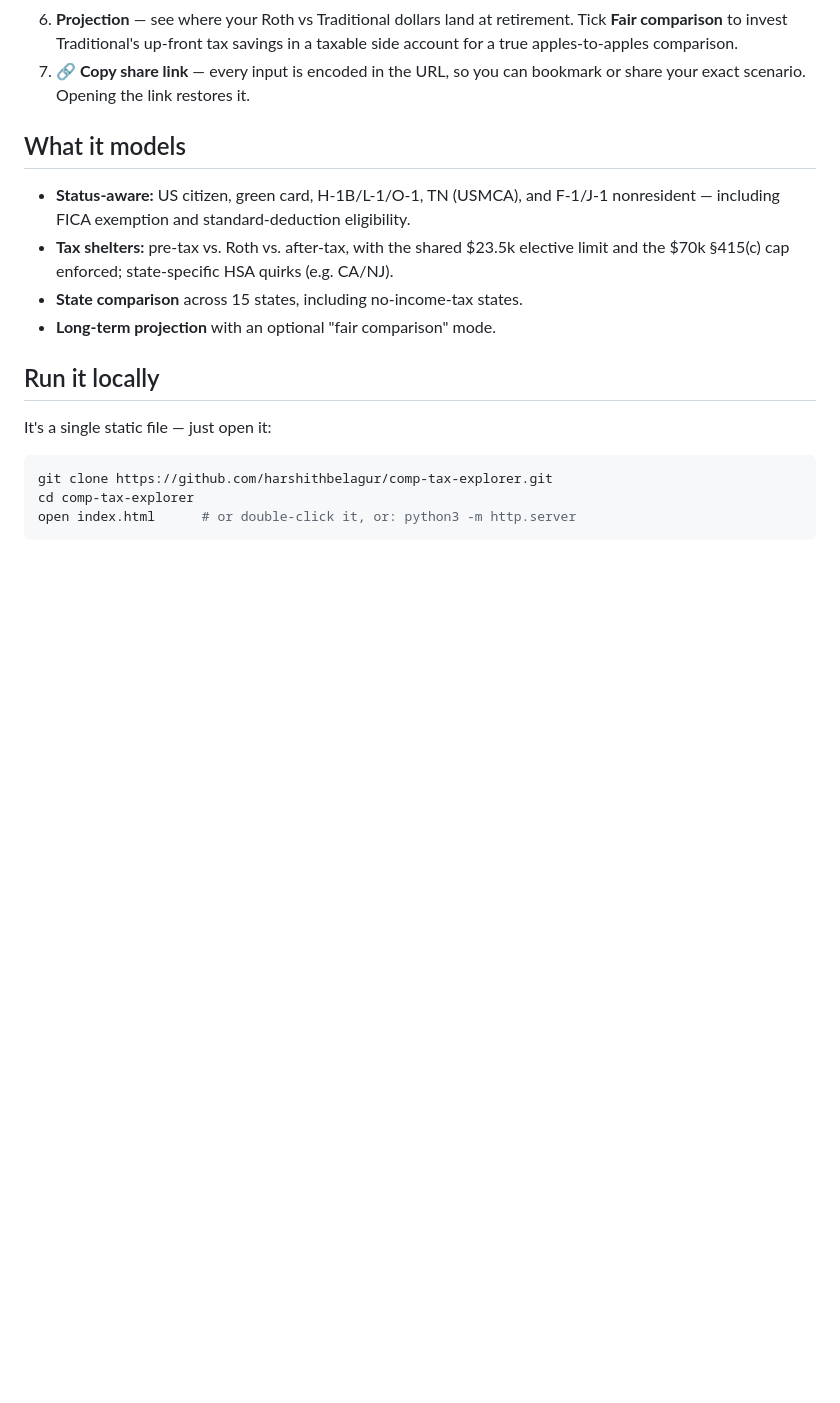
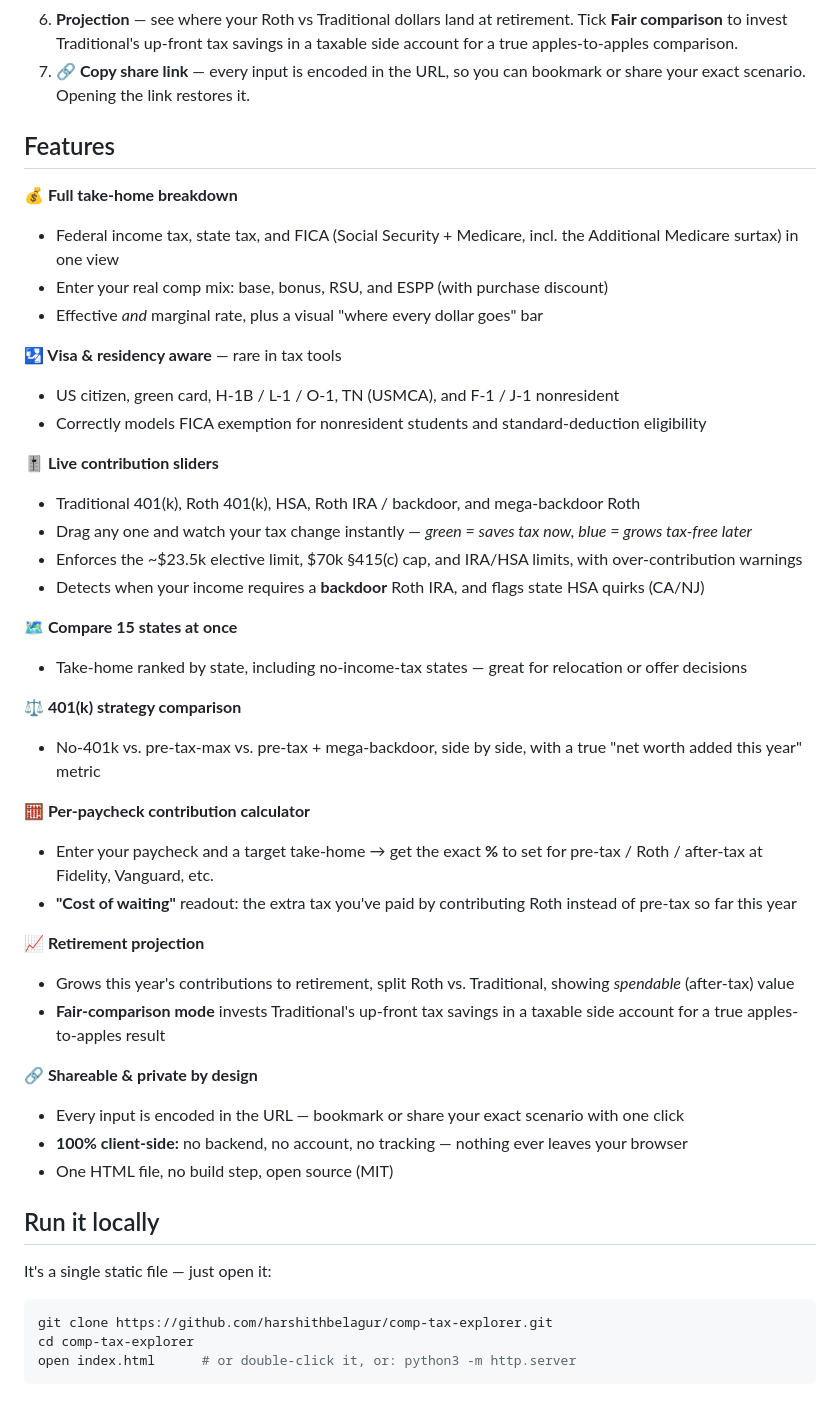
Before and after one commit to harshithbelagur/comp-tax-explorer, a Markdown page: README.md, the part around the change. Rendered like a GitHub page; blank space fills up the shorter version.

Commit message:
Expand README with full feature list
Co-Authored-By: Claude Opus 4.8 <noreply@anthropic.com>

```diff
--- a/README.md
+++ b/README.md
@@ -42,13 +42,41 @@ browser and nothing you type ever leaves your device.
 7. **🔗 Copy share link** — every input is encoded in the URL, so you can bookmark or
    share your exact scenario. Opening the link restores it.
 
-## What it models
-- **Status-aware:** US citizen, green card, H-1B/L-1/O-1, TN (USMCA), and F-1/J-1
-  nonresident — including FICA exemption and standard-deduction eligibility.
-- **Tax shelters:** pre-tax vs. Roth vs. after-tax, with the shared $23.5k elective
-  limit and the $70k §415(c) cap enforced; state-specific HSA quirks (e.g. CA/NJ).
-- **State comparison** across 15 states, including no-income-tax states.
-- **Long-term projection** with an optional "fair comparison" mode.
+## Features
+
+**💰 Full take-home breakdown**
+- Federal income tax, state tax, and FICA (Social Security + Medicare, incl. the Additional Medicare surtax) in one view
+- Enter your real comp mix: base, bonus, RSU, and ESPP (with purchase discount)
+- Effective *and* marginal rate, plus a visual "where every dollar goes" bar
+
+**🛂 Visa & residency aware** — rare in tax tools
+- US citizen, green card, H-1B / L-1 / O-1, TN (USMCA), and F-1 / J-1 nonresident
+- Correctly models FICA exemption for nonresident students and standard-deduction eligibility
+
+**🎚️ Live contribution sliders**
+- Traditional 401(k), Roth 401(k), HSA, Roth IRA / backdoor, and mega-backdoor Roth
+- Drag any one and watch your tax change instantly — *green = saves tax now, blue = grows tax-free later*
+- Enforces the ~$23.5k elective limit, $70k §415(c) cap, and IRA/HSA limits, with over-contribution warnings
+- Detects when your income requires a **backdoor** Roth IRA, and flags state HSA quirks (CA/NJ)
+
+**🗺️ Compare 15 states at once**
+- Take-home ranked by state, including no-income-tax states — great for relocation or offer decisions
+
+**⚖️ 401(k) strategy comparison**
+- No-401k vs. pre-tax-max vs. pre-tax + mega-backdoor, side by side, with a true "net worth added this year" metric
+
+**🧮 Per-paycheck contribution calculator**
+- Enter your paycheck and a target take-home → get the exact **%** to set for pre-tax / Roth / after-tax at Fidelity, Vanguard, etc.
+- **"Cost of waiting"** readout: the extra tax you've paid by contributing Roth instead of pre-tax so far this year
+
+**📈 Retirement projection**
+- Grows this year's contributions to retirement, split Roth vs. Traditional, showing *spendable* (after-tax) value
+- **Fair-comparison mode** invests Traditional's up-front tax savings in a taxable side account for a true apples-to-apples result
+
+**🔗 Shareable & private by design**
+- Every input is encoded in the URL — bookmark or share your exact scenario with one click
+- **100% client-side:** no backend, no account, no tracking — nothing ever leaves your browser
+- One HTML file, no build step, open source (MIT)
 
 ## Run it locally
 It's a single static file — just open it:
```
